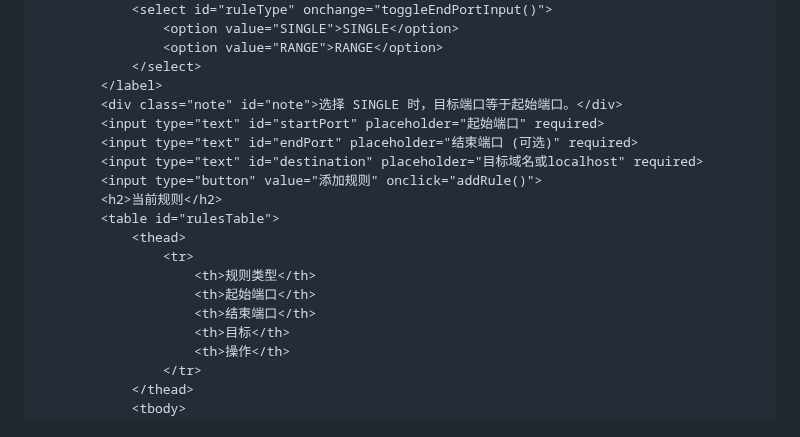
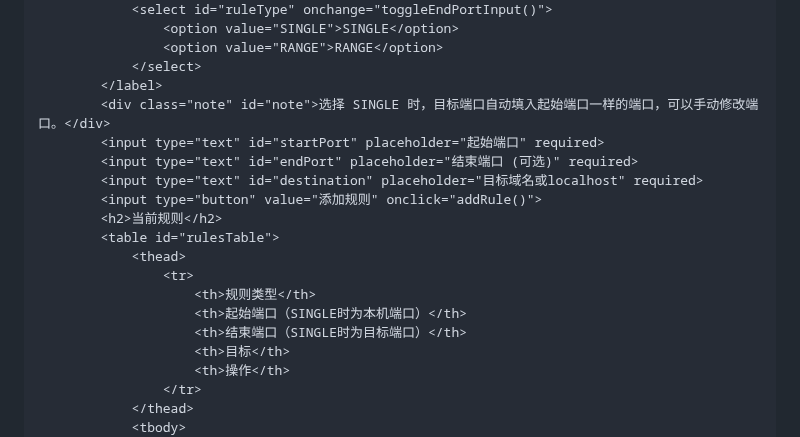
Before and after one commit to arloor/nftables-nat-rust, a Markdown page: webui/shuoming.md, the part around the change. GitHub-like rendering.

```diff
--- a/webui/shuoming.md
+++ b/webui/shuoming.md
@@ -288,7 +288,7 @@ https.createServer(options, app).listen(PORT, () => {
                 <option value="RANGE">RANGE</option>
             </select>
         </label>
-        <div class="note" id="note">选择 SINGLE 时，目标端口等于起始端口。</div>
+        <div class="note" id="note">选择 SINGLE 时，目标端口自动填入起始端口一样的端口，可以手动修改端口。</div>
         <input type="text" id="startPort" placeholder="起始端口" required>
         <input type="text" id="endPort" placeholder="结束端口 (可选)" required>
         <input type="text" id="destination" placeholder="目标域名或localhost" required>
@@ -298,8 +298,8 @@ https.createServer(options, app).listen(PORT, () => {
             <thead>
                 <tr>
                     <th>规则类型</th>
-                    <th>起始端口</th>
-                    <th>结束端口</th>
+                    <th>起始端口（SINGLE时为本机端口）</th>
+                    <th>结束端口（SINGLE时为目标端口）</th>
                     <th>目标</th>
                     <th>操作</th>
                 </tr>
```
